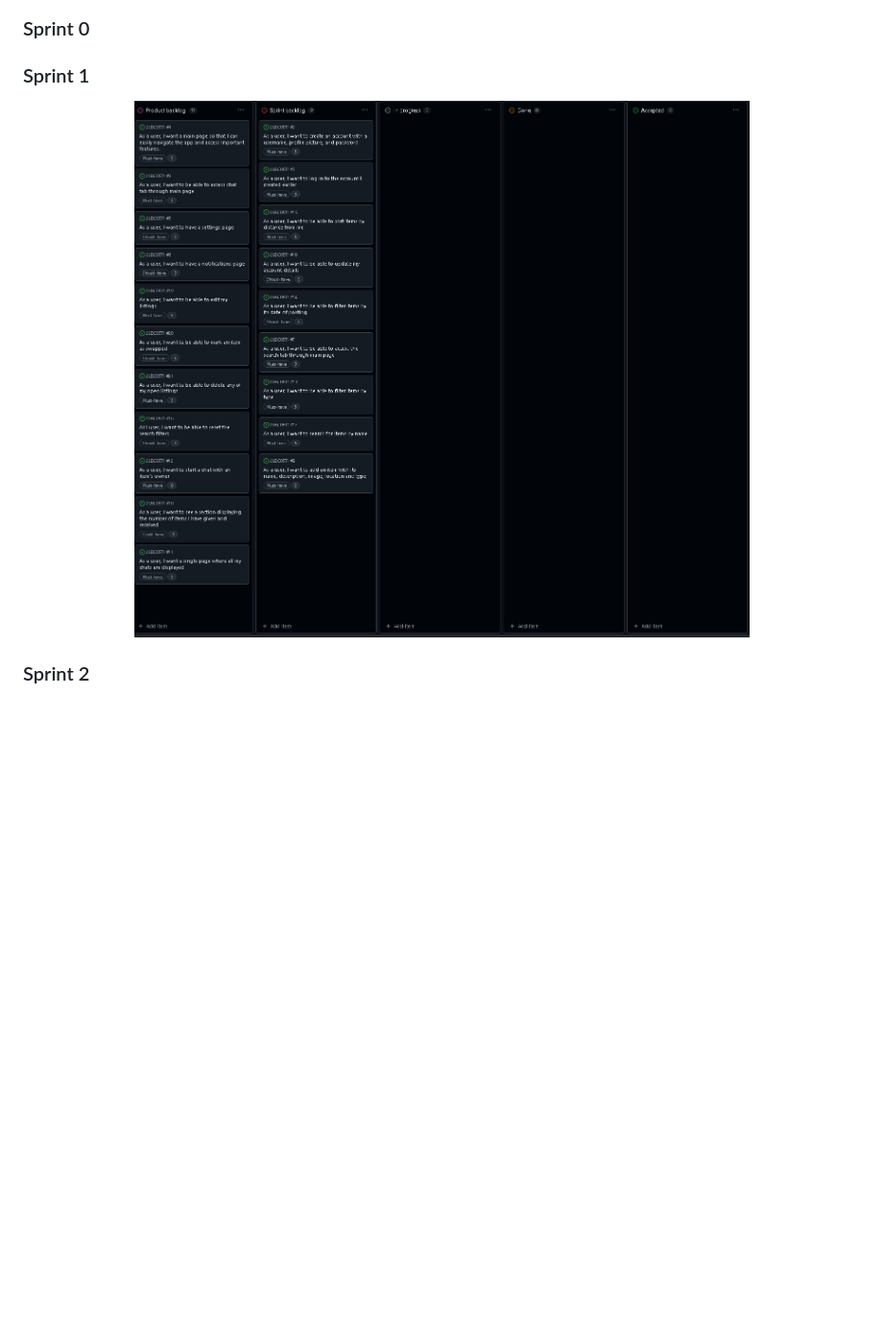
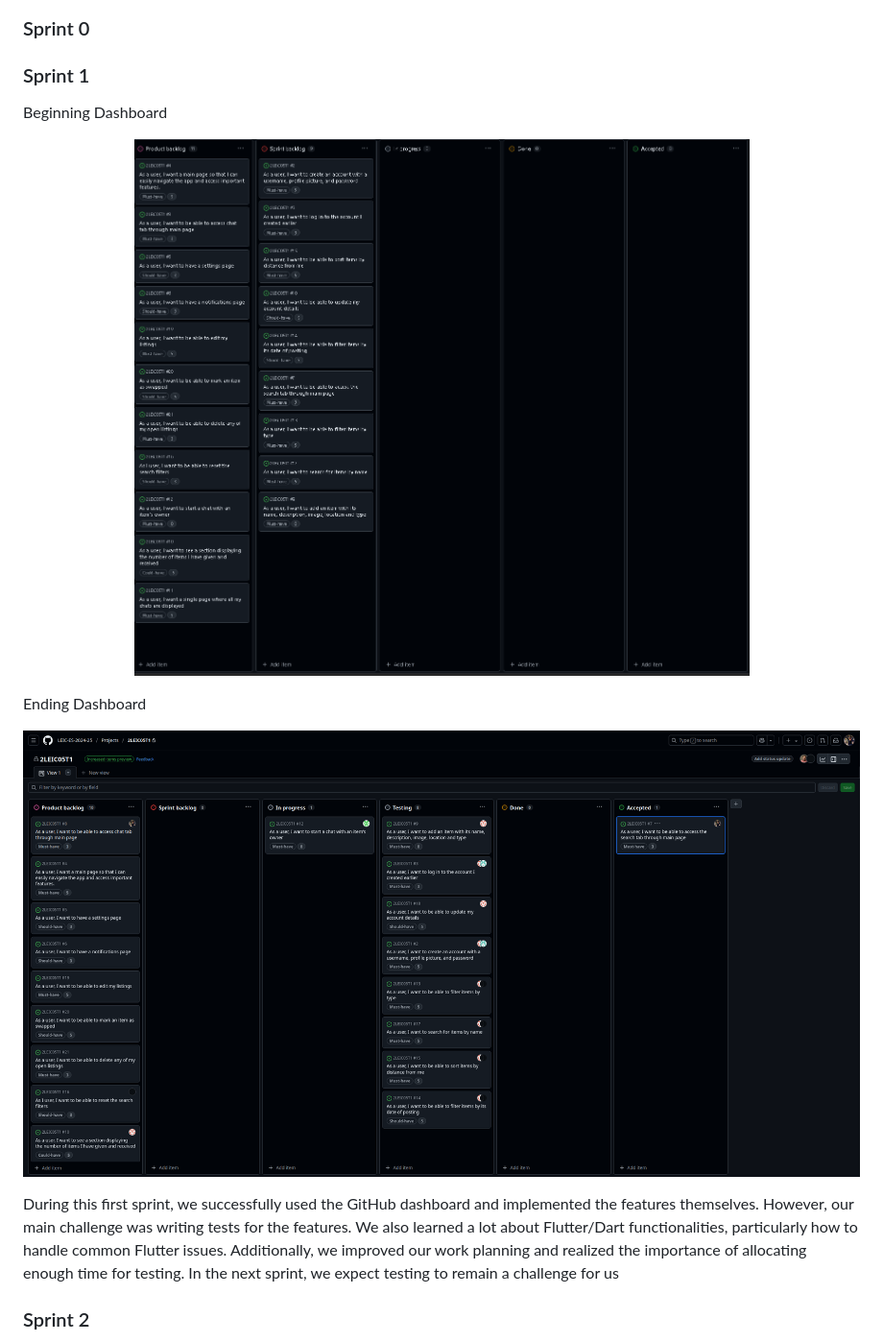
Before and after one commit to casemiromjm/ItemSwap, a Markdown page: README.md, the part around the change printed below. Shown: that part at 96% size. Rendered like a GitHub page; pictures changed too: docs/sprints/sprint1_fin.png (added); blank space fills up the shorter version.

Commit message:
done sprint1 review

```diff
--- a/README.md
+++ b/README.md
@@ -333,8 +333,18 @@ You can find below information and references related with the project managemen
 
 ### Sprint 1
 
+Beginning Dashboard
 <p align="center" justify="center">
-  <img src=docs/sprints/sprint1.png>
+  <img src=docs/sprints/sprint1_ini.png>
 </p>
 
+Ending Dashboard
+<p align="center" justify="center">
+  <img src=docs/sprints/sprint1_fin.png>
+</p>
+
+During this first sprint, we successfully used the GitHub dashboard and implemented the features themselves. However, our main challenge was writing tests for the features.
+We also learned a lot about Flutter/Dart functionalities, particularly how to handle common Flutter issues. Additionally, we improved our work planning and realized the importance of allocating enough time for testing.
+In the next sprint, we expect testing to remain a challenge for us
+
 ### Sprint 2
```
Also changed, not shown: other parts of README.md (+5 -0 lines), docs/sprints/sprint1_ini.png (renamed from docs/sprints/sprint1.png).
